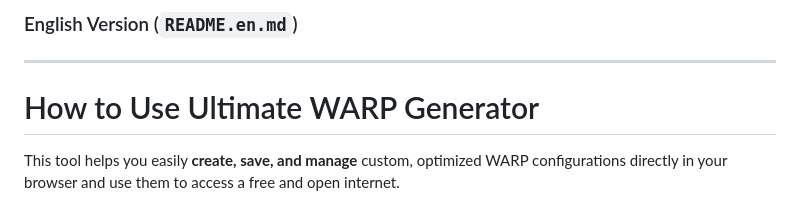
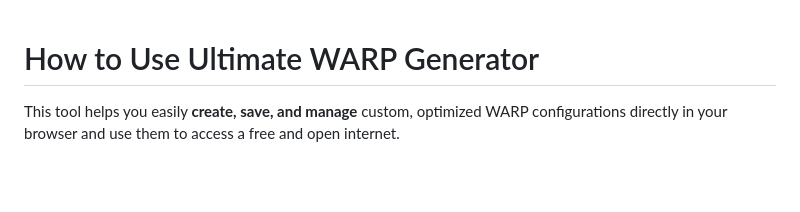
Before and after one commit to itsyebekhe/warp, a Markdown page: README.en.md, the part around the change. Drawn GitHub-style; blank space fills up the shorter version.

```diff
--- a/README.en.md
+++ b/README.en.md
@@ -1,6 +1,3 @@
-### English Version (`README.en.md`)
----
-
 # How to Use Ultimate WARP Generator
 
 This tool helps you easily **create, save, and manage** custom, optimized WARP configurations directly in your browser and use them to access a free and open internet.
```
